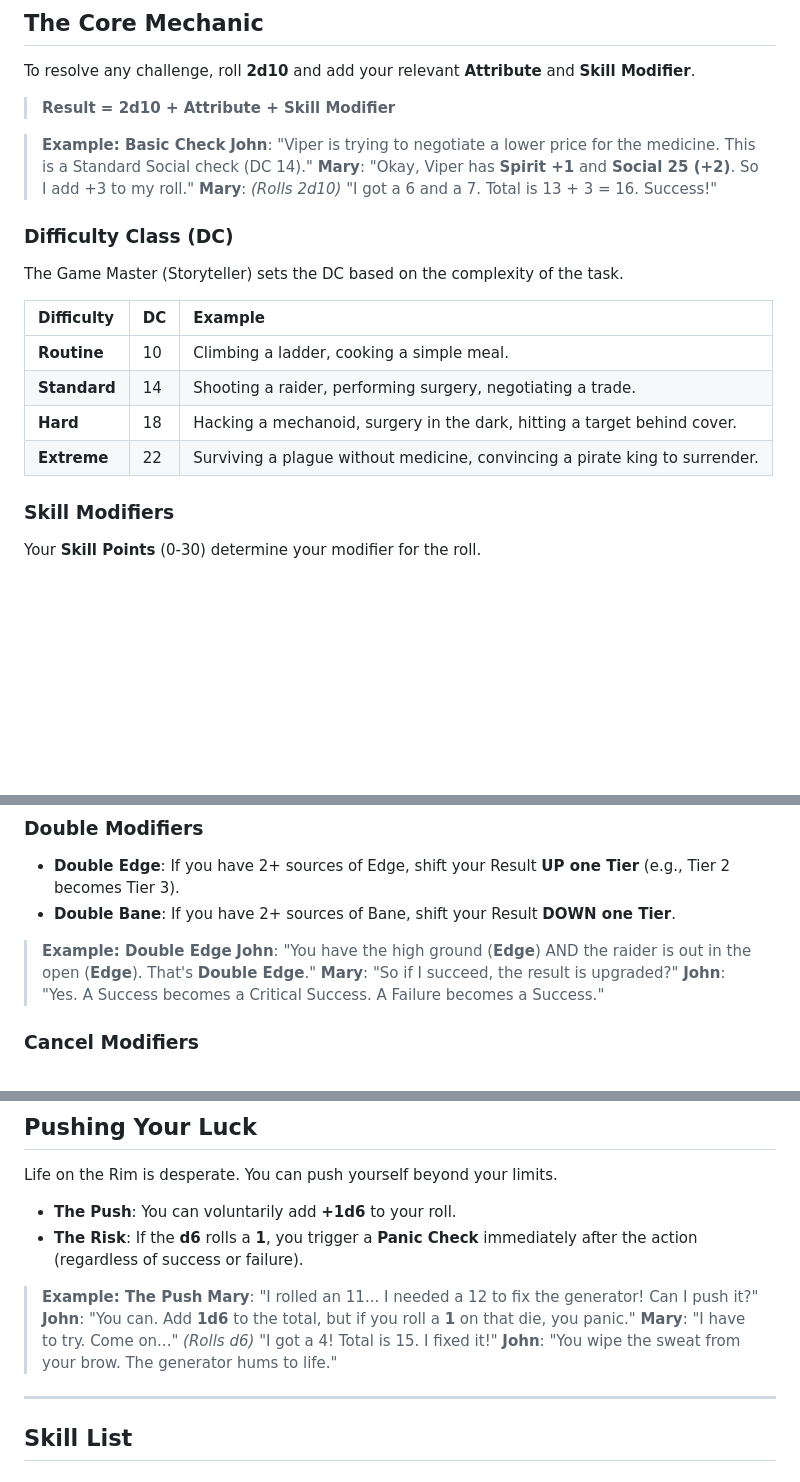
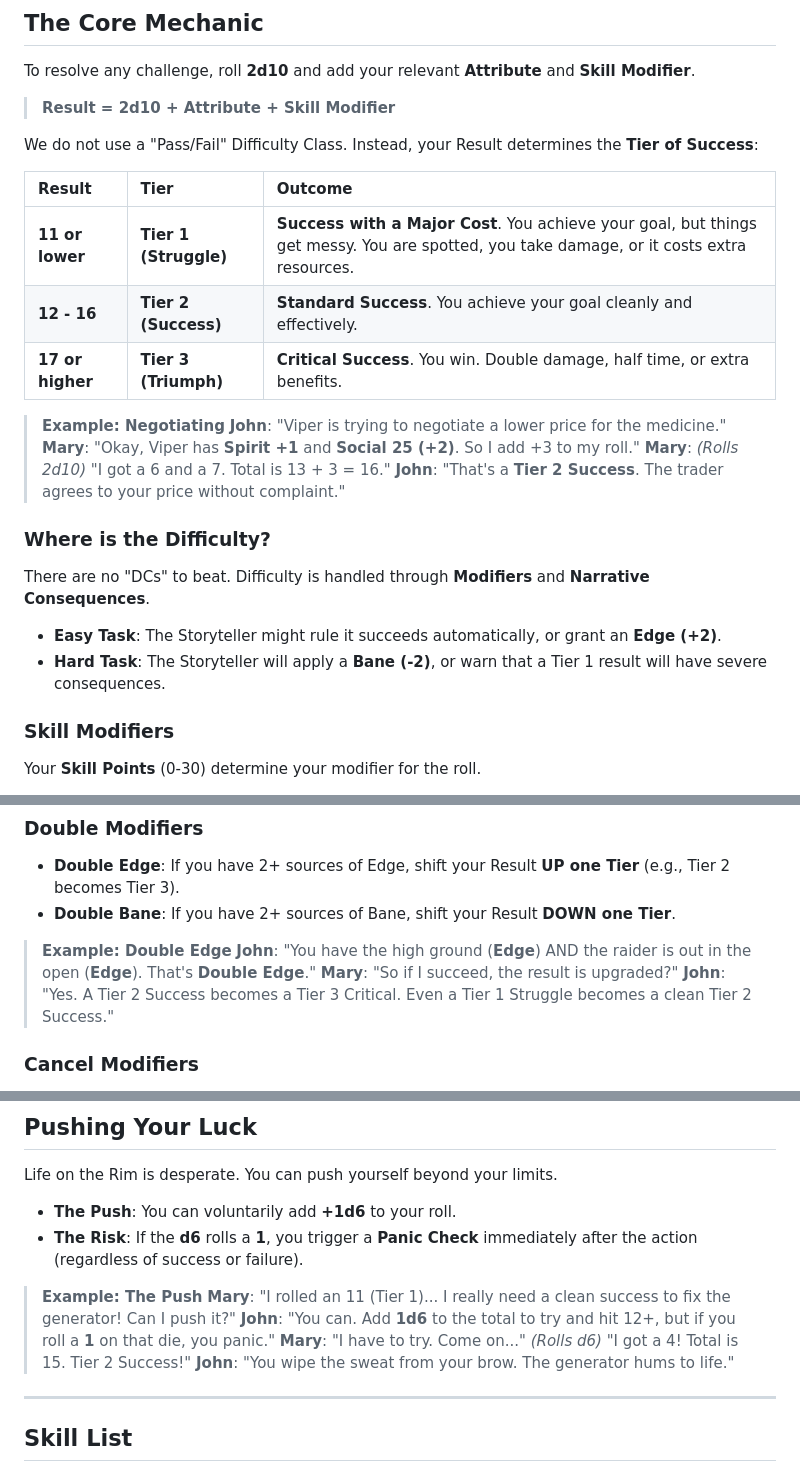
Before and after one commit to Vinashu/RimWorldRPG, a Markdown page: chapters/chapter_03_skills_and_checks.md, 3 parts joined by grey strips. Rendered like a GitHub page; blank space fills up the shorter version.

Commit message:
feat: Replace DC-based checks with a new Tier of Success system and update examples for Double Edge and The Push.

```diff
--- a/chapters/chapter_03_skills_and_checks.md
+++ b/chapters/chapter_03_skills_and_checks.md
@@ -9,20 +9,24 @@ To resolve any challenge, roll **2d10** and add your relevant **Attribute** and
 
 > **Result = 2d10 + Attribute + Skill Modifier**
 
-> **Example: Basic Check**
-> **John**: "Viper is trying to negotiate a lower price for the medicine. This is a Standard Social check (DC 14)."
+We do not use a "Pass/Fail" Difficulty Class. Instead, your Result determines the **Tier of Success**:
+
+| Result | Tier | Outcome |
+| :--- | :--- | :--- |
+| **11 or lower** | **Tier 1 (Struggle)** | **Success with a Major Cost**. You achieve your goal, but things get messy. You are spotted, you take damage, or it costs extra resources. |
+| **12 - 16** | **Tier 2 (Success)** | **Standard Success**. You achieve your goal cleanly and effectively. |
+| **17 or higher** | **Tier 3 (Triumph)** | **Critical Success**. You win. Double damage, half time, or extra benefits. |
+
+> **Example: Negotiating**
+> **John**: "Viper is trying to negotiate a lower price for the medicine."
 > **Mary**: "Okay, Viper has **Spirit +1** and **Social 25 (+2)**. So I add +3 to my roll."
-> **Mary**: *(Rolls 2d10)* "I got a 6 and a 7. Total is 13 + 3 = 16. Success!"
+> **Mary**: *(Rolls 2d10)* "I got a 6 and a 7. Total is 13 + 3 = 16."
+> **John**: "That's a **Tier 2 Success**. The trader agrees to your price without complaint."
 
-### Difficulty Class (DC)
-The Game Master (Storyteller) sets the DC based on the complexity of the task.
-
-| Difficulty | DC | Example |
-| :--- | :--- | :--- |
-| **Routine** | 10 | Climbing a ladder, cooking a simple meal. |
-| **Standard** | 14 | Shooting a raider, performing surgery, negotiating a trade. |
-| **Hard** | 18 | Hacking a mechanoid, surgery in the dark, hitting a target behind cover. |
-| **Extreme** | 22 | Surviving a plague without medicine, convincing a pirate king to surrender. |
+### Where is the Difficulty?
+There are no "DCs" to beat. Difficulty is handled through **Modifiers** and **Narrative Consequences**.
+*   **Easy Task**: The Storyteller might rule it succeeds automatically, or grant an **Edge (+2)**.
+*   **Hard Task**: The Storyteller will apply a **Bane (-2)**, or warn that a Tier 1 result will have severe consequences.
 
 ### Skill Modifiers
 Your **Skill Points** (0-30) determine your modifier for the roll.
@@ -52,7 +56,7 @@ Circumstances can help or hinder you.
 > **Example: Double Edge**
 > **John**: "You have the high ground (**Edge**) AND the raider is out in the open (**Edge**). That's **Double Edge**."
 > **Mary**: "So if I succeed, the result is upgraded?"
-> **John**: "Yes. A Success becomes a Critical Success. A Failure becomes a Success."
+> **John**: "Yes. A Tier 2 Success becomes a Tier 3 Critical. Even a Tier 1 Struggle becomes a clean Tier 2 Success."
 
 ### Cancel Modifiers
 *   **Cancel**: If a Player has one **Edge** and one **Bane**, they will cancel each other out. If you have more sources of Edge than Bane, you can cancel all sources of Bane and keep with one source of Edge. The same in the other way around.
@@ -78,9 +82,9 @@ Life on the Rim is desperate. You can push yourself beyond your limits.
 *   **The Risk**: If the **d6** rolls a **1**, you trigger a **Panic Check** immediately after the action (regardless of success or failure).
 
 > **Example: The Push**
-> **Mary**: "I rolled an 11... I needed a 12 to fix the generator! Can I push it?"
-> **John**: "You can. Add **1d6** to the total, but if you roll a **1** on that die, you panic."
-> **Mary**: "I have to try. Come on..." *(Rolls d6)* "I got a 4! Total is 15. I fixed it!"
+> **Mary**: "I rolled an 11 (Tier 1)... I really need a clean success to fix the generator! Can I push it?"
+> **John**: "You can. Add **1d6** to the total to try and hit 12+, but if you roll a **1** on that die, you panic."
+> **Mary**: "I have to try. Come on..." *(Rolls d6)* "I got a 4! Total is 15. Tier 2 Success!"
 > **John**: "You wipe the sweat from your brow. The generator hums to life."
 
 ---
```
